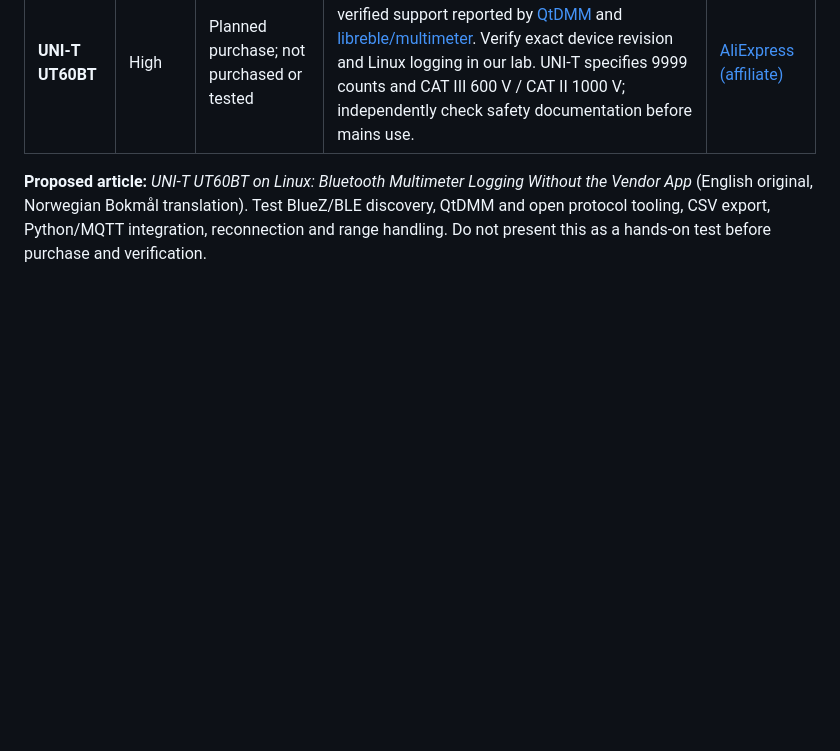
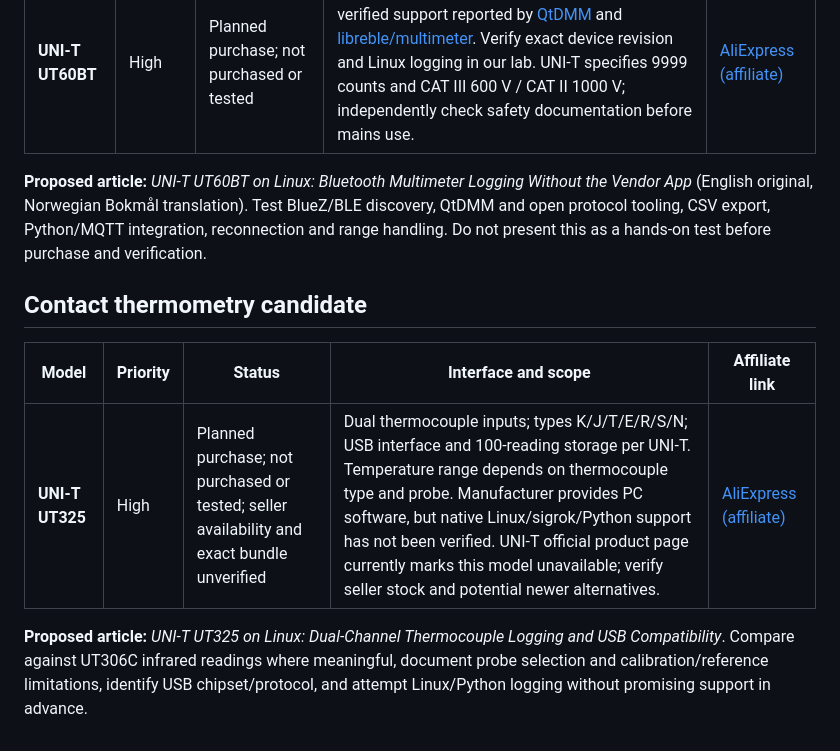
Before and after one commit to Ploos-AS/hackshack-labs, a Markdown page: docs/lab/INSTRUMENT-PURCHASE-CANDIDATES.md, the part around the change. Rendered like a GitHub page; blank space fills up the shorter version.

Commit message:
docs: add UNI-T UT325 dual-channel USB thermometer purchase candidate

```diff
--- a/docs/lab/INSTRUMENT-PURCHASE-CANDIDATES.md
+++ b/docs/lab/INSTRUMENT-PURCHASE-CANDIDATES.md
@@ -79,3 +79,11 @@ Scope: identify the exact USB interface and required cable; reproduce Linux dete
 | **UNI-T UT60BT** | High | Planned purchase; not purchased or tested | Bluetooth LE; third-party UT60BT hardware-verified support reported by [QtDMM](https://qtdmm.de/) and [libreble/multimeter](https://github.com/libreble/multimeter). Verify exact device revision and Linux logging in our lab. UNI-T specifies 9999 counts and CAT III 600 V / CAT II 1000 V; independently check safety documentation before mains use. | [AliExpress (affiliate)](https://s.click.aliexpress.com/e/_c4dqIMPP) |
 
 **Proposed article:** *UNI-T UT60BT on Linux: Bluetooth Multimeter Logging Without the Vendor App* (English original, Norwegian Bokmål translation). Test BlueZ/BLE discovery, QtDMM and open protocol tooling, CSV export, Python/MQTT integration, reconnection and range handling. Do not present this as a hands-on test before purchase and verification.
+
+## Contact thermometry candidate
+
+| Model | Priority | Status | Interface and scope | Affiliate link |
+| --- | --- | --- | --- | --- |
+| **UNI-T UT325** | High | Planned purchase; not purchased or tested; seller availability and exact bundle unverified | Dual thermocouple inputs; types K/J/T/E/R/S/N; USB interface and 100-reading storage per UNI-T. Temperature range depends on thermocouple type and probe. Manufacturer provides PC software, but native Linux/sigrok/Python support has not been verified. UNI-T official product page currently marks this model unavailable; verify seller stock and potential newer alternatives. | [AliExpress (affiliate)](https://s.click.aliexpress.com/e/_c3WU2fSZ) |
+
+**Proposed article:** *UNI-T UT325 on Linux: Dual-Channel Thermocouple Logging and USB Compatibility*. Compare against UT306C infrared readings where meaningful, document probe selection and calibration/reference limitations, identify USB chipset/protocol, and attempt Linux/Python logging without promising support in advance.
```
